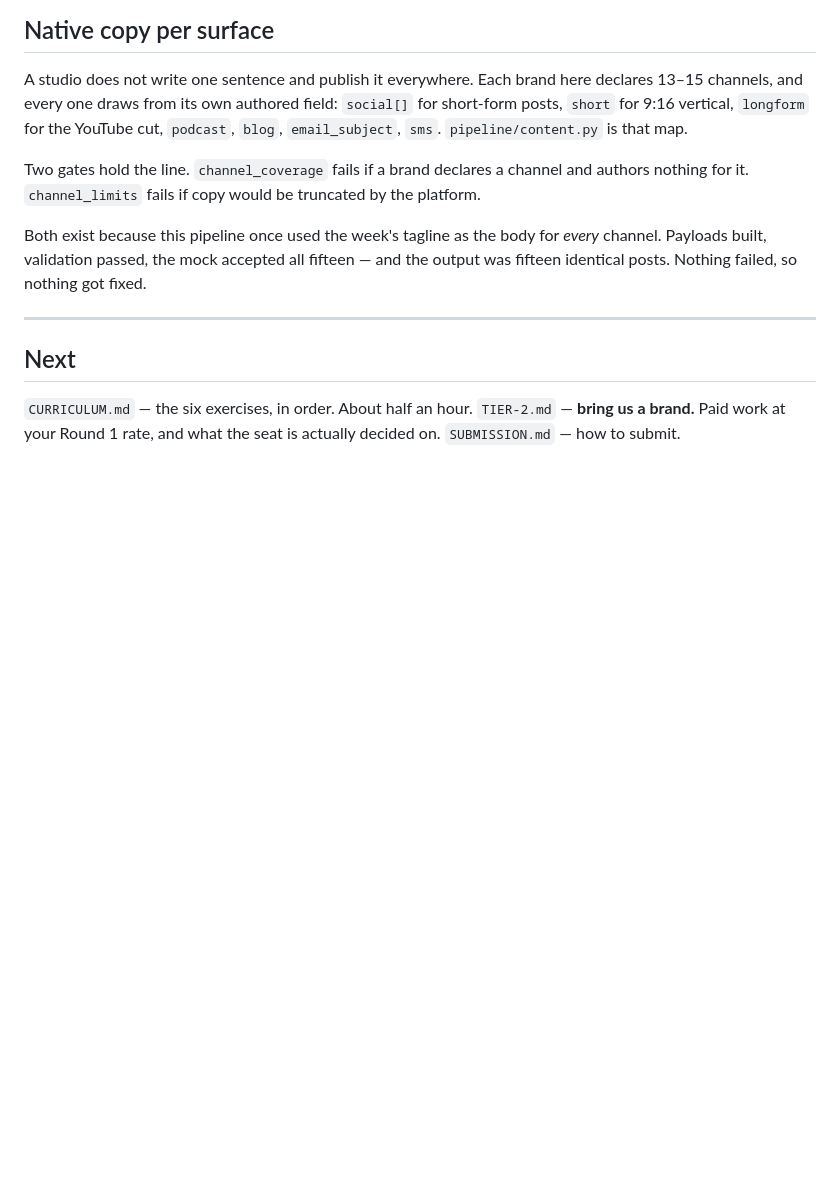
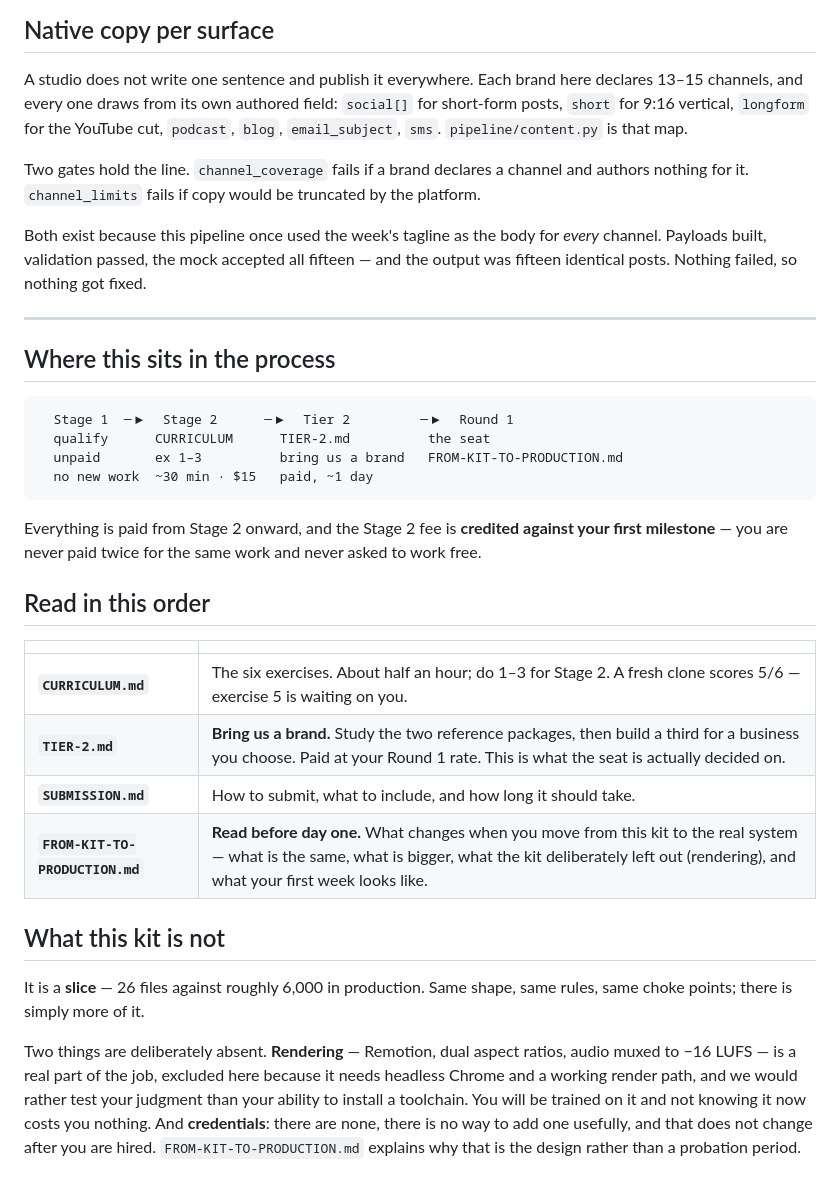
Before and after one commit to temerariimedia/temerarii-operator-kit, a Markdown page: README.md, the part around the change. Drawn GitHub-style; blank space fills up the shorter version.

````diff
--- a/README.md
+++ b/README.md
@@ -169,9 +169,37 @@ was fifteen identical posts. Nothing failed, so nothing got fixed.
 
 ---
 
-## Next
+## Where this sits in the process
 
-`CURRICULUM.md` — the six exercises, in order. About half an hour.
-`TIER-2.md` — **bring us a brand.** Paid work at your Round 1 rate, and what the seat is
-actually decided on.
-`SUBMISSION.md` — how to submit.
+```
+  Stage 1  ─▶  Stage 2      ─▶  Tier 2         ─▶  Round 1
+  qualify      CURRICULUM      TIER-2.md          the seat
+  unpaid       ex 1–3          bring us a brand   FROM-KIT-TO-PRODUCTION.md
+  no new work  ~30 min · $15   paid, ~1 day
+```
+
+Everything is paid from Stage 2 onward, and the Stage 2 fee is **credited against your
+first milestone** — you are never paid twice for the same work and never asked to work
+free.
+
+## Read in this order
+
+| | |
+|---|---|
+| **`CURRICULUM.md`** | The six exercises. About half an hour; do 1–3 for Stage 2. A fresh clone scores 5/6 — exercise 5 is waiting on you. |
+| **`TIER-2.md`** | **Bring us a brand.** Study the two reference packages, then build a third for a business you choose. Paid at your Round 1 rate. This is what the seat is actually decided on. |
+| **`SUBMISSION.md`** | How to submit, what to include, and how long it should take. |
+| **`FROM-KIT-TO-PRODUCTION.md`** | **Read before day one.** What changes when you move from this kit to the real system — what is the same, what is bigger, what the kit deliberately left out (rendering), and what your first week looks like. |
+
+## What this kit is not
+
+It is a **slice** — 26 files against roughly 6,000 in production. Same shape, same rules,
+same choke points; there is simply more of it.
+
+Two things are deliberately absent. **Rendering** — Remotion, dual aspect ratios, audio
+muxed to −16 LUFS — is a real part of the job, excluded here because it needs headless
+Chrome and a working render path, and we would rather test your judgment than your ability
+to install a toolchain. You will be trained on it and not knowing it now costs you nothing.
+And **credentials**: there are none, there is no way to add one usefully, and that does not
+change after you are hired. `FROM-KIT-TO-PRODUCTION.md` explains why that is the design
+rather than a probation period.
````
Also changed, not shown: FROM-KIT-TO-PRODUCTION.md (added, +119 -0 lines).
